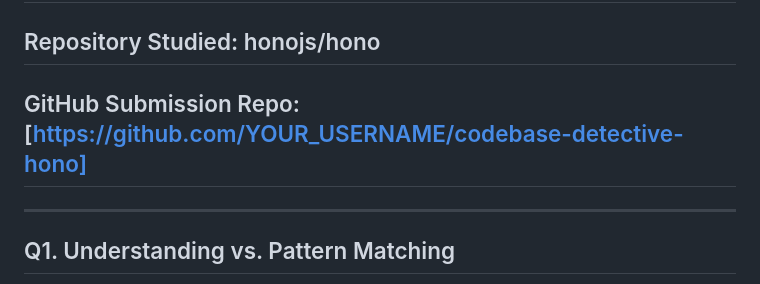
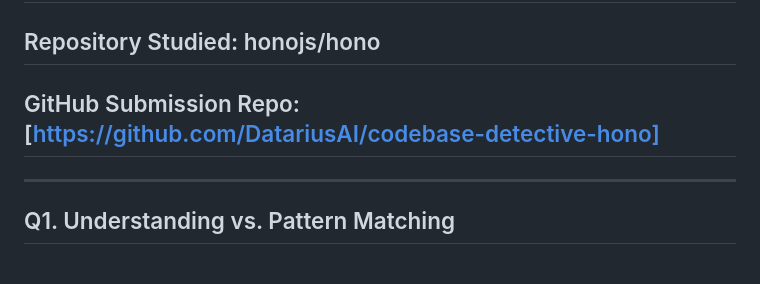
Before and after one commit to DatariusAI/claude-code-mastery, a Markdown page: MINI_PROJECT_SUBMISSION.md, the part around the change. GitHub-like rendering.

```diff
--- a/MINI_PROJECT_SUBMISSION.md
+++ b/MINI_PROJECT_SUBMISSION.md
@@ -2,7 +2,7 @@
 
 ## Learner Name: [Your Name]
 ## Repository Studied: honojs/hono
-## GitHub Submission Repo: [https://github.com/YOUR_USERNAME/codebase-detective-hono]
+## GitHub Submission Repo: [https://github.com/DatariusAI/codebase-detective-hono]
 
 ---
 
```
